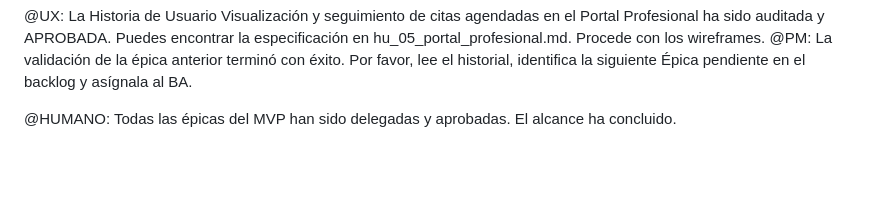
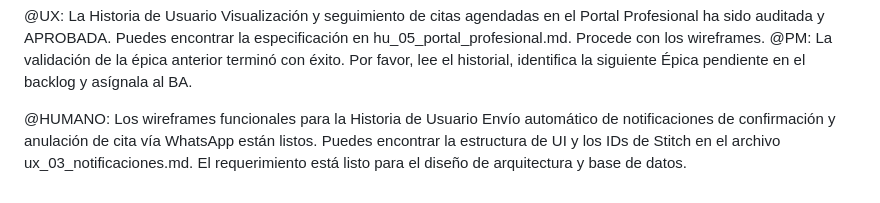
Before and after one commit to pauloravicaceres/template-bmad, a Markdown page: files/tracker_bmad.md, the part around the change. Drawn GitHub-style; blank space fills up the shorter version.

```diff
--- a/files/tracker_bmad.md
+++ b/files/tracker_bmad.md
@@ -66,4 +66,4 @@
 
 @UX: La Historia de Usuario Visualización y seguimiento de citas agendadas en el Portal Profesional ha sido auditada y APROBADA. Puedes encontrar la especificación en hu_05_portal_profesional.md. Procede con los wireframes. @PM: La validación de la épica anterior terminó con éxito. Por favor, lee el historial, identifica la siguiente Épica pendiente en el backlog y asígnala al BA.
 
-@HUMANO: Todas las épicas del MVP han sido delegadas y aprobadas. El alcance ha concluido.
+@HUMANO: Los wireframes funcionales para la Historia de Usuario Envío automático de notificaciones de confirmación y anulación de cita vía WhatsApp están listos. Puedes encontrar la estructura de UI y los IDs de Stitch en el archivo ux_03_notificaciones.md. El requerimiento está listo para el diseño de arquitectura y base de datos.
```
